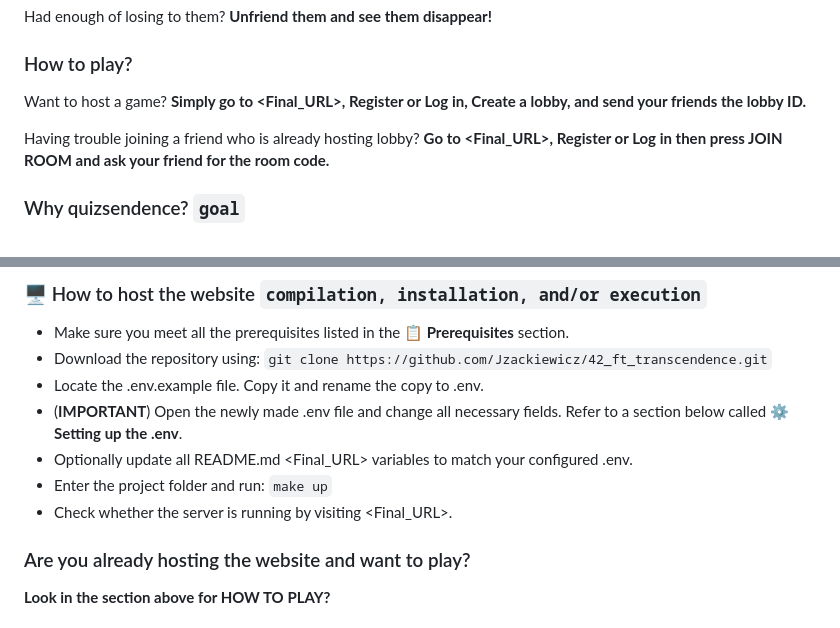
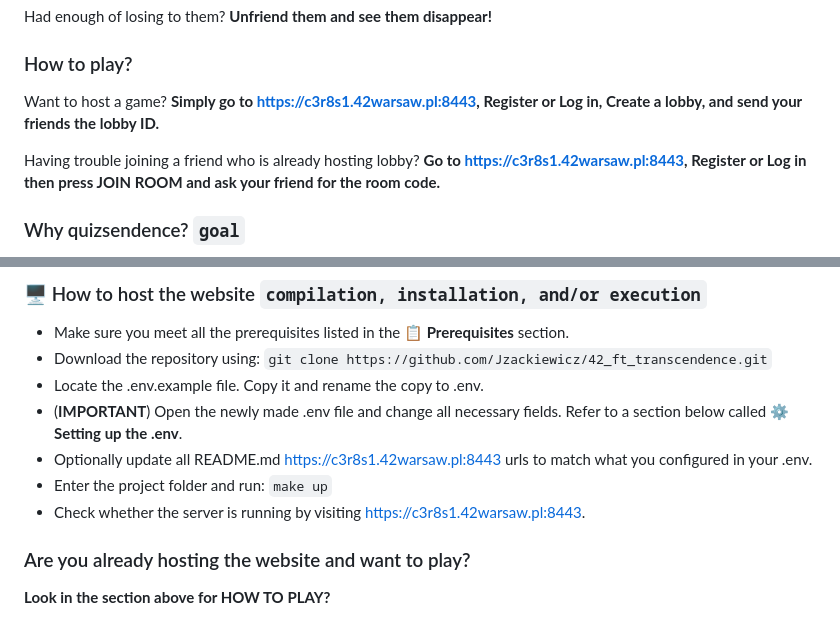
Before and after one commit to Jzackiewicz/42_ft_transcendence, a Markdown page: README.md, 2 parts joined by grey strips. Drawn GitHub-style.

Commit message:
updated the readme to include the new URL

```diff
--- a/README.md
+++ b/README.md
@@ -37,9 +37,9 @@ Had enough of losing to them? **Unfriend them and see them disappear!**
 
 ### How to play?
 
-Want to host a game? **Simply go to <Final_URL>, Register or Log in, Create a lobby, and send your friends the lobby ID.**
+Want to host a game? **Simply go to https://c3r8s1.42warsaw.pl:8443, Register or Log in, Create a lobby, and send your friends the lobby ID.**
 
-Having trouble joining a friend who is already hosting lobby? **Go to <Final_URL>, Register or Log in then press JOIN ROOM and ask your friend for the room code.**
+Having trouble joining a friend who is already hosting lobby? **Go to https://c3r8s1.42warsaw.pl:8443, Register or Log in then press JOIN ROOM and ask your friend for the room code.**
 
 ### Why quizsendence? ``goal``
 
@@ -53,9 +53,9 @@ Our goal was to recreate the game show Fifteen to One in webapp form. Each perso
 - Download the repository using: ``git clone https://github.com/Jzackiewicz/42_ft_transcendence.git``
 - Locate the .env.example file. Copy it and rename the copy to .env.
 - (**IMPORTANT**) Open the newly made .env file and change all necessary fields. Refer to a section below called **⚙️ Setting up the .env**.
-- Optionally update all README.md <Final_URL> variables to match your configured .env.
+- Optionally update all README.md https://c3r8s1.42warsaw.pl:8443 urls to match what you configured in your .env.
 - Enter the project folder and run: ``make up``
-- Check whether the server is running by visiting <Final_URL>.
+- Check whether the server is running by visiting https://c3r8s1.42warsaw.pl:8443.
 
 ### Are you already hosting the website and want to play?
 
```
